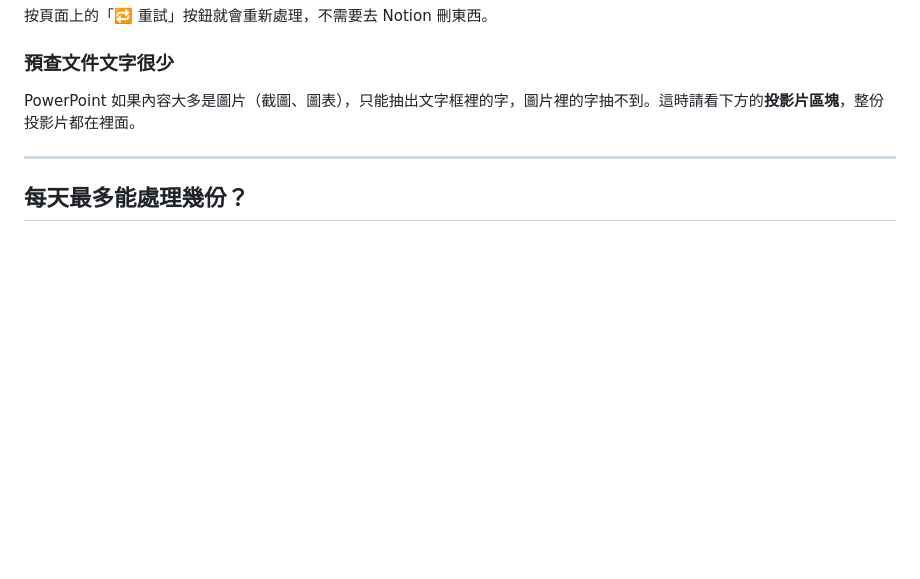
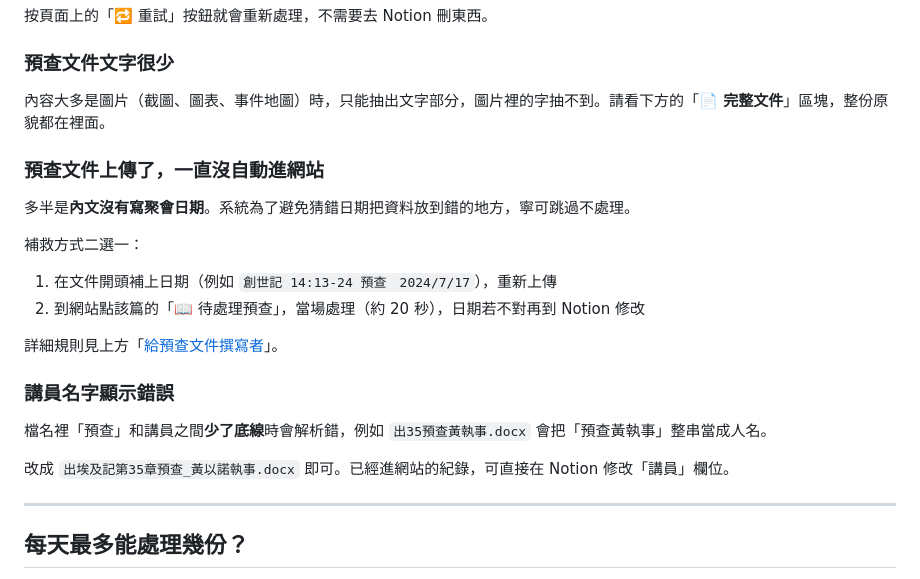
Before and after one commit to TJC-KM/liming-meeting, a Markdown page: 使用說明.md, the part around one of its changes. GitHub-like rendering; blank space fills up the shorter version.

```diff
--- a/使用說明.md
+++ b/使用說明.md
@@ -173,7 +222,24 @@ AI 服務當下忙線。系統會在下個排程時段（最多 6 小時內）
 
 ### 預查文件文字很少
 
-PowerPoint 如果內容大多是圖片（截圖、圖表），只能抽出文字框裡的字，圖片裡的字抽不到。這時請看下方的**投影片區塊**，整份投影片都在裡面。
+內容大多是圖片（截圖、圖表、事件地圖）時，只能抽出文字部分，圖片裡的字抽不到。請看下方的「**📄 完整文件**」區塊，整份原貌都在裡面。
+
+### 預查文件上傳了，一直沒自動進網站
+
+多半是**內文沒有寫聚會日期**。系統為了避免猜錯日期把資料放到錯的地方，寧可跳過不處理。
+
+補救方式二選一：
+
+1. 在文件開頭補上日期（例如 `創世記 14:13-24 預查　2024/7/17`），重新上傳
+2. 到網站點該篇的「📖 待處理預查」，當場處理（約 20 秒），日期若不對再到 Notion 修改
+
+詳細規則見上方「[給預查文件撰寫者](#-給預查文件撰寫者)」。
+
+### 講員名字顯示錯誤
+
+檔名裡「預查」和講員之間**少了底線**時會解析錯，例如 `出35預查黃執事.docx` 會把「預查黃執事」整串當成人名。
+
+改成 `出埃及記第35章預查_黃以諾執事.docx` 即可。已經進網站的紀錄，可直接在 Notion 修改「講員」欄位。
 
 ---
 
```
Also changed, not shown: other parts of 使用說明.md (+57 -8 lines).
